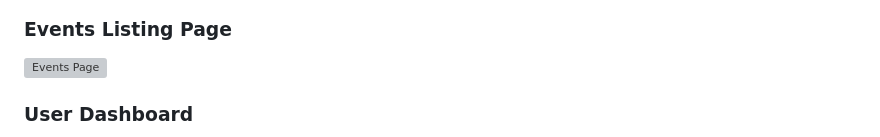
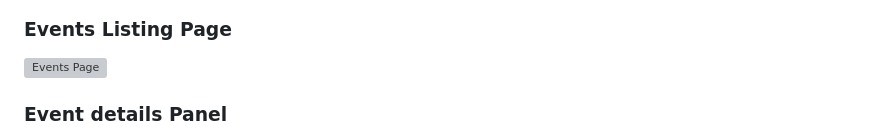
Before and after one commit to GirishaPriyadharsini/GENTRIQ_FSD_03, a Markdown page: README.md, the part around one of its changes. Rendered like a GitHub page; grey boxes are pictures that could not be loaded.

```diff
--- a/README.md
+++ b/README.md
@@ -18,3 +22,3 @@ This web application allows users to browse events, view details, book tickets,
 
-### User Dashboard
+### Event details Panel
 
```
Also changed, not shown: other parts of README.md (+8 -3 lines).
